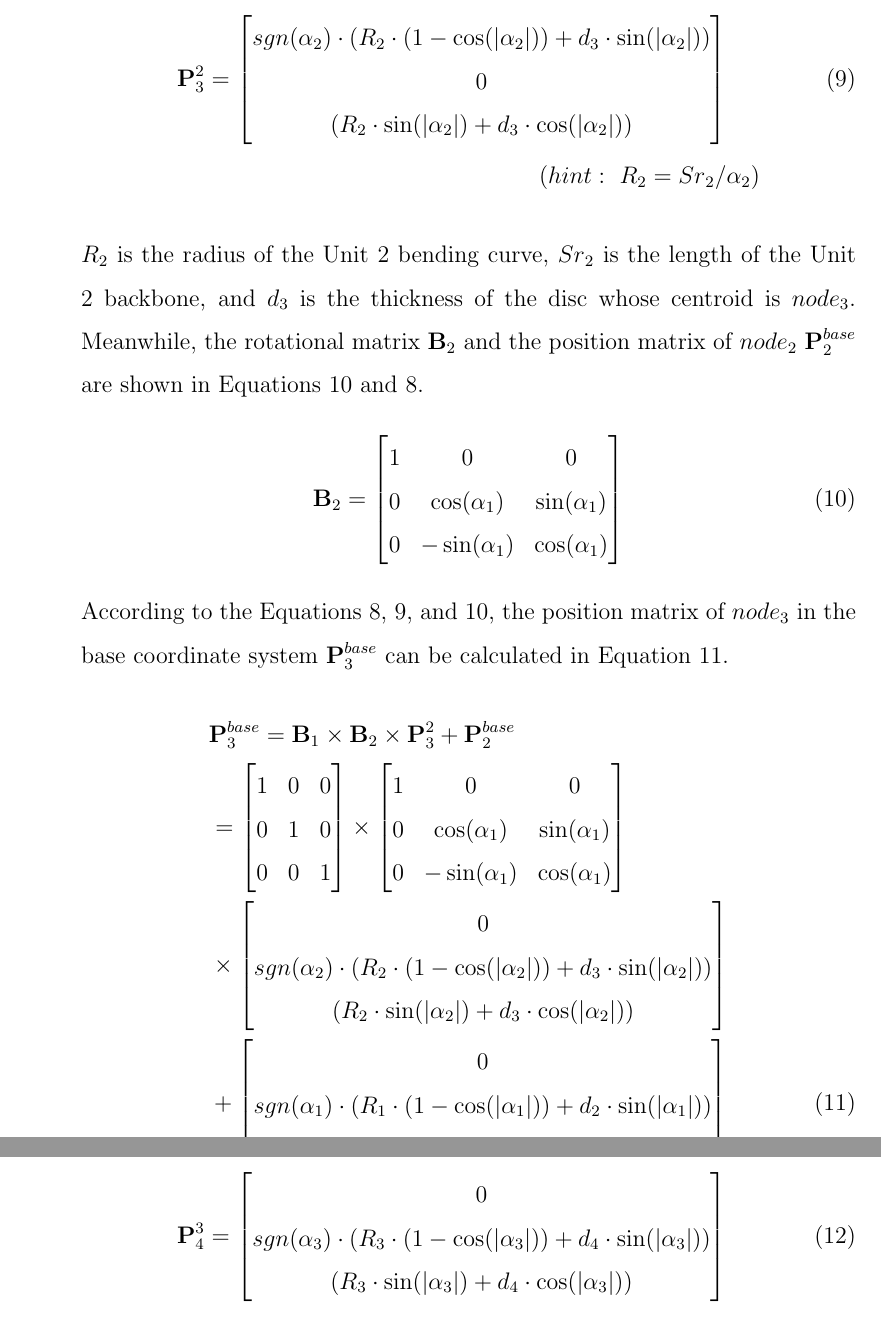
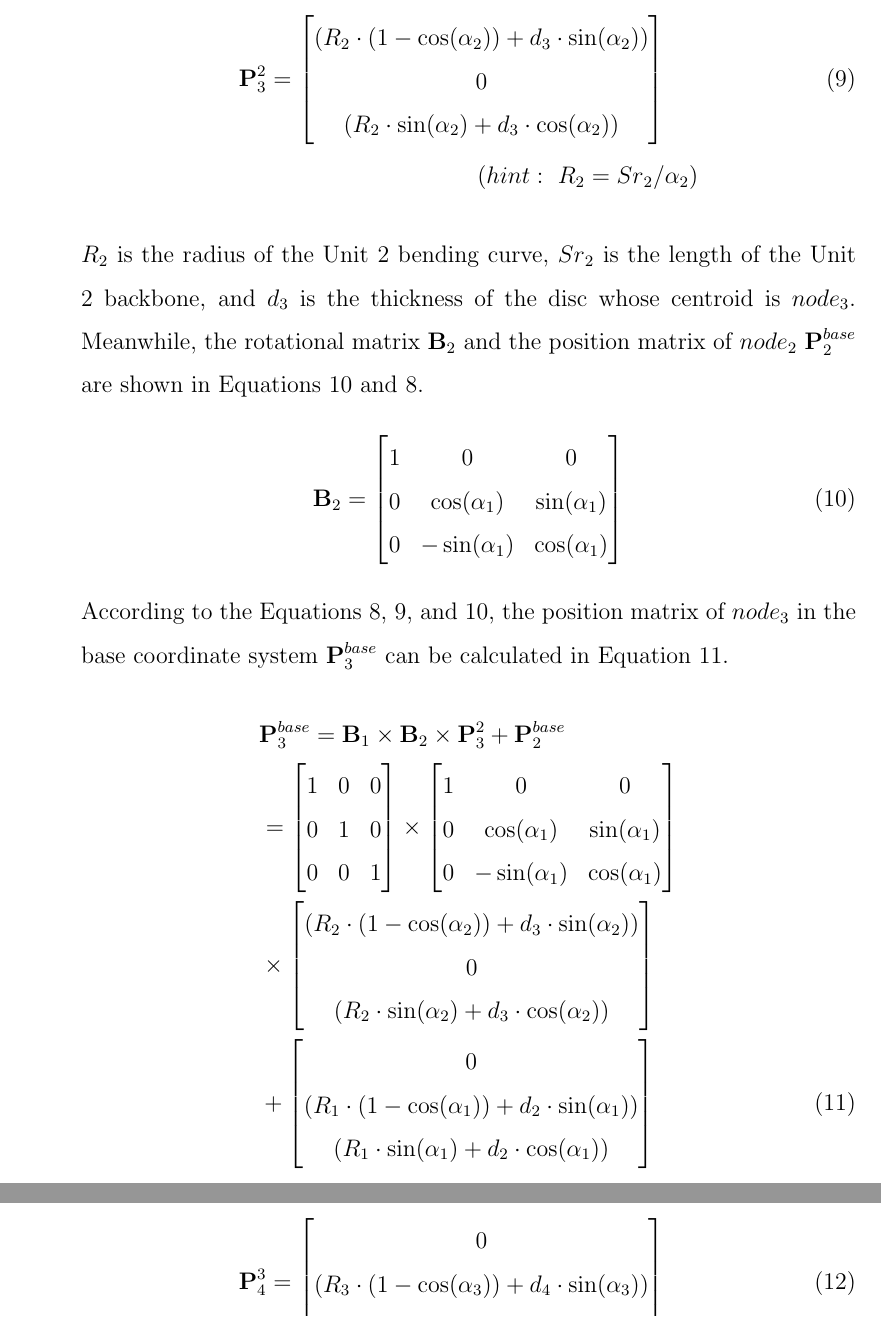
Before and after one commit to yezehao/Compact-Continuum-Manipulator-Platform, a LaTeX thesis (deliverable/Final-Report/Main-Thesis-File.tex, which reads deliverable/Final-Report/Section/Design.tex): two parts of pages 17 and 18 of 26, joined at a grey line, cut so that both start at the same text. Compiled offline with pdfLaTeX.

Commit message:
update the design section

```diff
--- a/deliverable/Final-Report/Section/Design.tex
+++ b/deliverable/Final-Report/Section/Design.tex
@@ -167,9 +167,9 @@ base coordinate system, these matrices can be employed in the Equation \ref{eq:n
     \begin{align}
         \textbf{P}_{3}^{2} =
         \begin{bmatrix}
-            sgn(\alpha_2)\cdot(R_2\cdot(1-\cos(\left|\alpha_2\right|)) + d_3\cdot \sin(\left|\alpha_2\right|)) \\
+            (R_2\cdot(1-\cos(\alpha_2)) + d_3\cdot \sin(\alpha_2)) \\
             0 \\
-            (R_2\cdot \sin(\left|\alpha_2\right|) + d_3\cdot \cos(\left|\alpha_2\right|)) \\
+            (R_2\cdot \sin(\alpha_2) + d_3\cdot \cos(\alpha_2)) \\
         \end{bmatrix}&
         \label{eq:node3_postion_relative} \\
         \nonumber (hint: \ R_2 = {Sr}_2/ &\alpha_2)
@@ -206,15 +206,15 @@ base coordinate system, these matrices can be employed in the Equation \ref{eq:n
         \end{bmatrix} \nonumber \\
         &\times
         \begin{bmatrix}
+            (R_2\cdot(1-\cos(\alpha_2)) + d_3\cdot \sin(\alpha_2)) \\
             0 \\
-            sgn(\alpha_2)\cdot(R_2\cdot(1-\cos(\left|\alpha_2\right|)) + d_3\cdot \sin(\left|\alpha_2\right|)) \\
-            (R_2\cdot \sin(\left|\alpha_2\right|) + d_3\cdot \cos(\left|\alpha_2\right|)) \\
+            (R_2\cdot \sin(\alpha_2) + d_3\cdot \cos(\alpha_2)) \\
         \end{bmatrix} \nonumber \\
         &+
         \begin{bmatrix}
             0 \\
-            sgn(\alpha_1)\cdot(R_1\cdot(1-\cos(\left|\alpha_1\right|)) + d_2\cdot \sin(\left|\alpha_1\right|)) \\
-            (R_1\cdot \sin(\left|\alpha_1\right|) + d_2\cdot \cos(\left|\alpha_1\right|)) \\
+            (R_1\cdot(1-\cos(\alpha_1)) + d_2\cdot \sin(\alpha_1)) \\
+            (R_1\cdot \sin(\alpha_1) + d_2\cdot \cos(\alpha_1)) \\
         \end{bmatrix}
         \label{eq:node3_position_absolute}
     \end{align}
@@ -225,8 +225,8 @@ base coordinate system, these matrices can be employed in the Equation \ref{eq:n
         \textbf{P}_{4}^{3} =
         \begin{bmatrix}
             0 \\
-            sgn(\alpha_3)\cdot(R_3\cdot(1-\cos(\left|\alpha_3\right|)) + d_4\cdot \sin(\left|\alpha_3\right|)) \\
-            (R_3\cdot \sin(\left|\alpha_3\right|) + d_4\cdot \cos(\left|\alpha_3\right|)) \\
+            (R_3\cdot(1-\cos(\alpha_3)) + d_4\cdot \sin(\alpha_3)) \\
+            (R_3\cdot \sin(\alpha_3) + d_4\cdot \cos(\alpha_3)) \\
         \end{bmatrix}&
         \label{eq:node4_postion_relative} \\
         \nonumber (hint: \ R_2 = {Sr}_2/ &\alpha_2)
```
Also changed, not shown: deliverable/Final-Report/Section/Design.tex (16 more changed lines).
